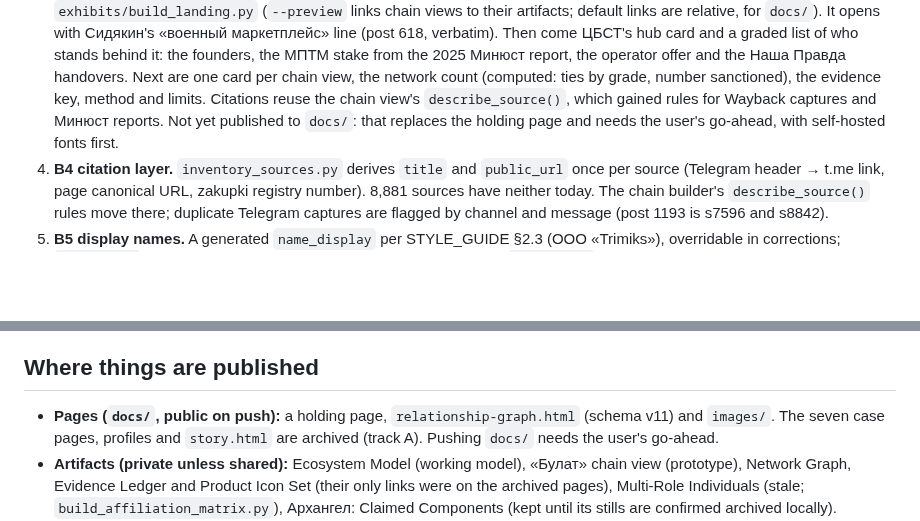
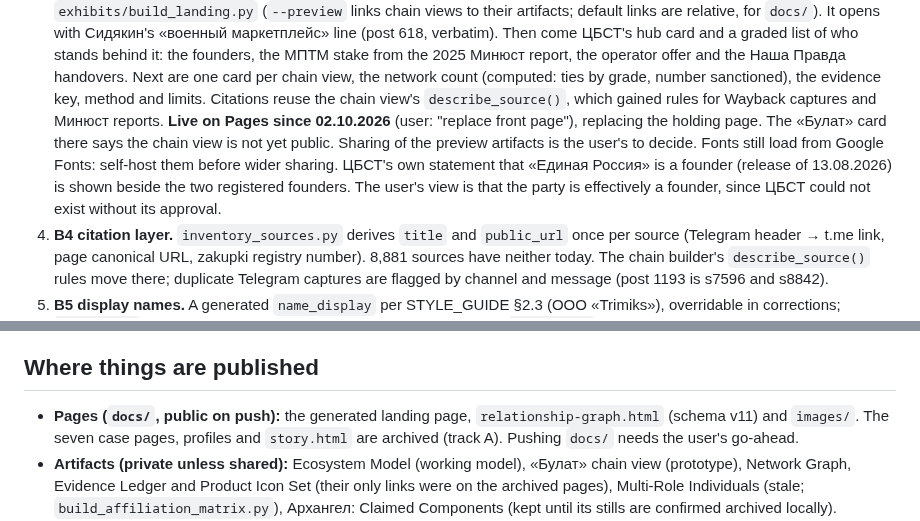
Before and after one commit to Amethyst-Deceiver2001/roymarket-investigation, a Markdown page: notes/rebuild_plan.md, 2 parts joined by grey strips. Drawn GitHub-style; blank space fills up the shorter version.

```diff
--- a/notes/rebuild_plan.md
+++ b/notes/rebuild_plan.md
@@ -72,9 +72,14 @@ after the design system redo and a new landing page.
    handovers. Next are one card per chain view, the network count (computed:
    ties by grade, number sanctioned), the evidence key, method and limits.
    Citations reuse the chain view's `describe_source()`, which gained rules for
-   Wayback captures and Минюст reports. Not yet published to `docs/`: that
-   replaces the holding page and needs the user's go-ahead, with self-hosted
-   fonts first.
+   Wayback captures and Минюст reports. **Live on Pages since 02.10.2026** (user:
+   "replace front page"), replacing the holding page. The «Булат» card there
+   says the chain view is not yet public. Sharing of the preview artifacts
+   is the user's to decide. Fonts still load from Google Fonts: self-host
+   them before wider sharing. ЦБСТ's own statement that «Единая Россия» is a
+   founder (release of 13.08.2026) is shown beside the two registered
+   founders. The user's view is that the party is effectively a founder,
+   since ЦБСТ could not exist without its approval.
 4. **B4 citation layer.** `inventory_sources.py` derives `title` and
    `public_url` once per source (Telegram header → t.me link, page canonical
    URL, zakupki registry number). 8,881 sources have neither today. The chain
@@ -268,7 +273,7 @@ and `notes/SOURCE_REGISTER.md`; `notes/unverified_people_gap.md`,
 
 ## Where things are published
 
-- **Pages (`docs/`, public on push):** a holding page, `relationship-graph.html`
+- **Pages (`docs/`, public on push):** the generated landing page, `relationship-graph.html`
   (schema v11) and `images/`. The seven case pages, profiles and `story.html`
   are archived (track A). Pushing `docs/` needs the user's go-ahead.
 - **Artifacts (private unless shared):** Ecosystem Model (working model),
```
Also changed, not shown: CLAUDE.md (+1 -1 lines), docs/images/media/m0001.png (added), 7 other files.
